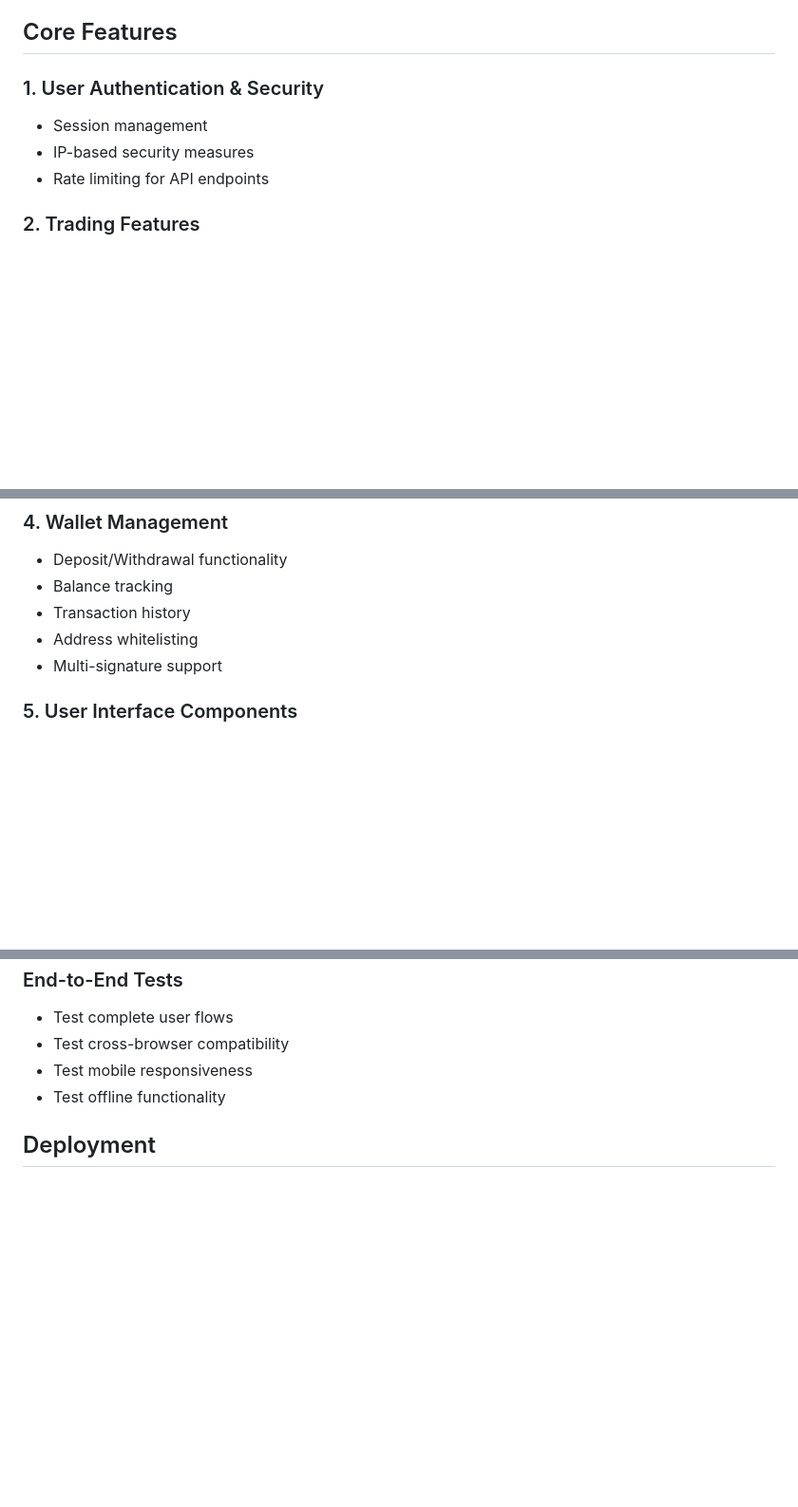
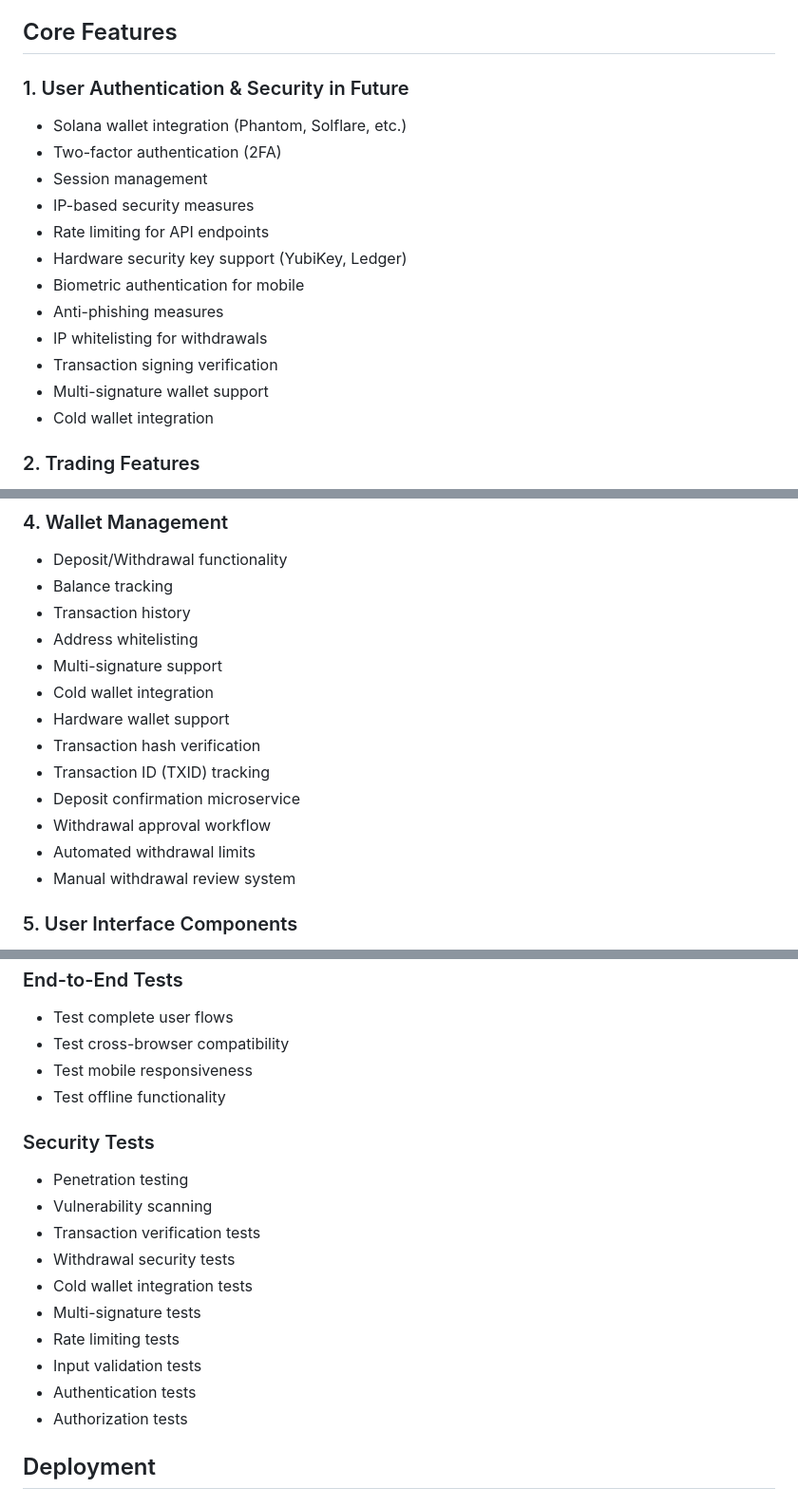
Before and after one commit to aungmyominoffical/mini-binance, a Markdown page: README.md, 3 parts joined by grey strips. Shown: that part at 95% size. Rendered like a GitHub page; blank space fills up the shorter version.

```diff
--- a/README.md
+++ b/README.md
@@ -5,10 +5,19 @@ Solana CEX is a centralized cryptocurrency exchange platform built on the Solana
 
 ## Core Features
 
-### 1. User Authentication & Security
+### 1. User Authentication & Security in Future
+- Solana wallet integration (Phantom, Solflare, etc.)
+- Two-factor authentication (2FA)
 - Session management
 - IP-based security measures
 - Rate limiting for API endpoints
+- Hardware security key support (YubiKey, Ledger)
+- Biometric authentication for mobile
+- Anti-phishing measures
+- IP whitelisting for withdrawals
+- Transaction signing verification
+- Multi-signature wallet support
+- Cold wallet integration
 
 ### 2. Trading Features
 - Real-time order book
@@ -36,6 +45,14 @@ Solana CEX is a centralized cryptocurrency exchange platform built on the Solana
 - Transaction history
 - Address whitelisting
 - Multi-signature support
+- Cold wallet integration
+- Hardware wallet support
+- Transaction hash verification
+- Transaction ID (TXID) tracking
+- Deposit confirmation microservice
+- Withdrawal approval workflow
+- Automated withdrawal limits
+- Manual withdrawal review system
 
 ### 5. User Interface Components
 - Trading view with candlestick charts
@@ -185,6 +301,18 @@ POST /api/v1/account/deposit
 - Test mobile responsiveness
 - Test offline functionality
 
+### Security Tests
+- Penetration testing
+- Vulnerability scanning
+- Transaction verification tests
+- Withdrawal security tests
+- Cold wallet integration tests
+- Multi-signature tests
+- Rate limiting tests
+- Input validation tests
+- Authentication tests
+- Authorization tests
+
 ## Deployment
 
 ### Requirements
```
Also changed, not shown: other parts of README.md (+113 -0 lines).
